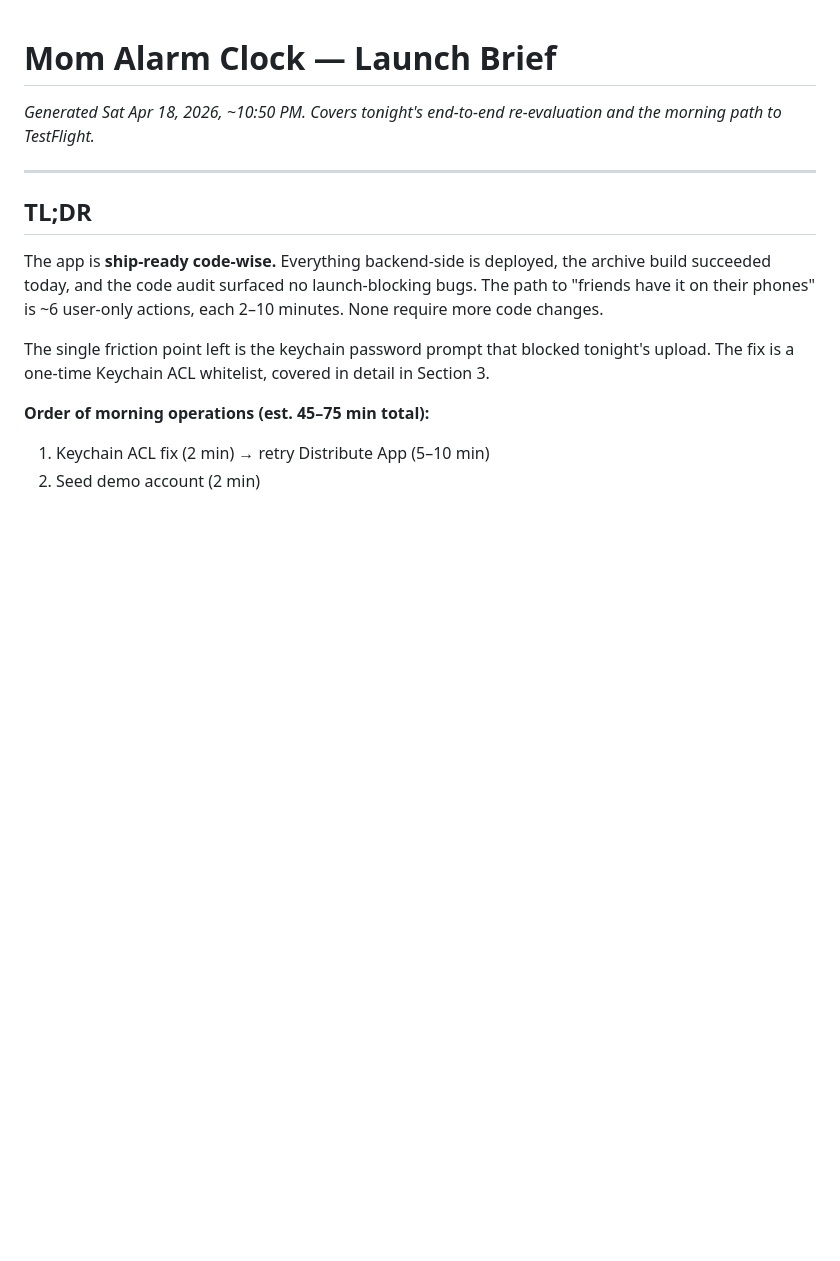
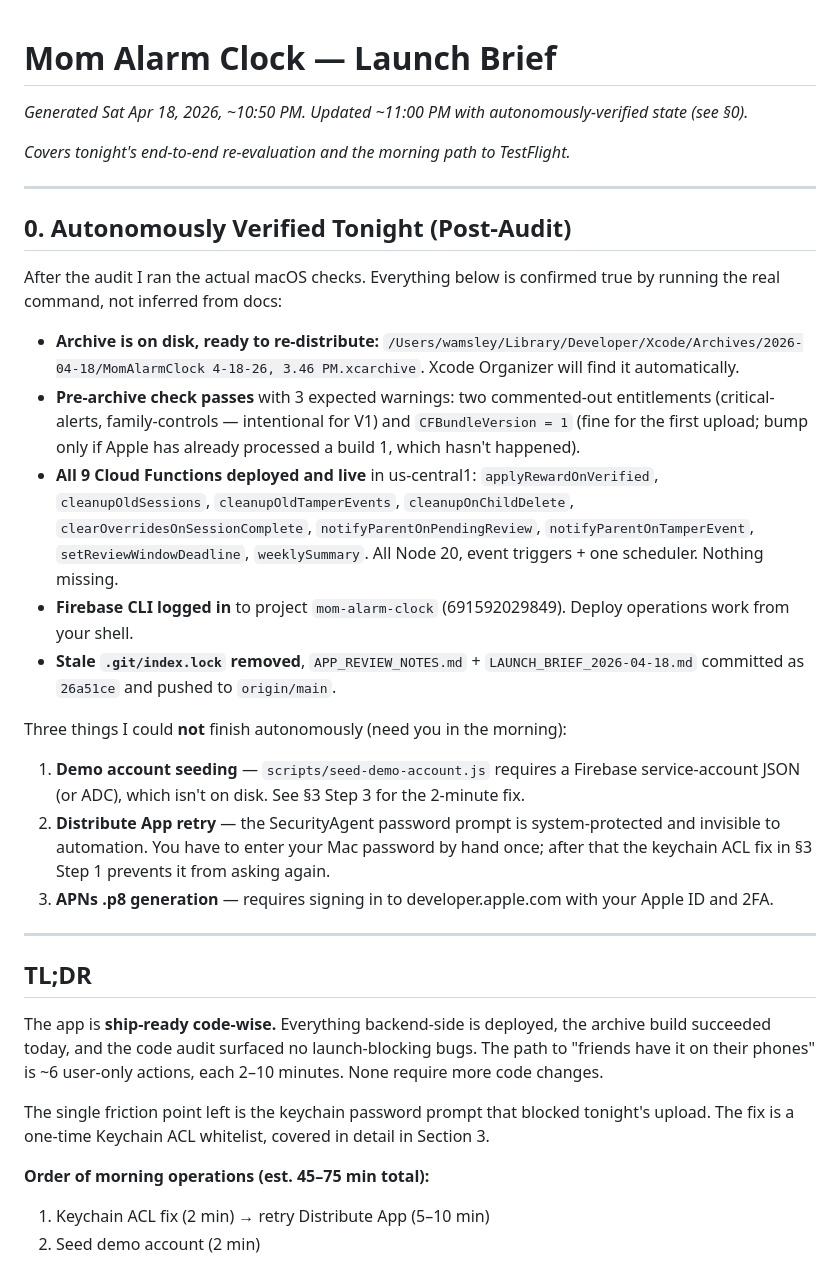
Before and after one commit to robosecure/mom-alarm-clock, a Markdown page: LAUNCH_BRIEF_2026-04-18.md, the part around the change. Rendered like a GitHub page; blank space fills up the shorter version.

Commit message:
LAUNCH_BRIEF: add verified-tonight section with confirmed archive path, 9 live Cloud Functions, pre-archive pass

```diff
--- a/LAUNCH_BRIEF_2026-04-18.md
+++ b/LAUNCH_BRIEF_2026-04-18.md
@@ -1,6 +1,27 @@
 # Mom Alarm Clock — Launch Brief
 
-_Generated Sat Apr 18, 2026, ~10:50 PM. Covers tonight's end-to-end re-evaluation and the morning path to TestFlight._
+_Generated Sat Apr 18, 2026, ~10:50 PM. Updated ~11:00 PM with autonomously-verified state (see §0)._
+
+_Covers tonight's end-to-end re-evaluation and the morning path to TestFlight._
+
+---
+
+## 0. Autonomously Verified Tonight (Post-Audit)
+
+After the audit I ran the actual macOS checks. Everything below is confirmed true by running the real command, not inferred from docs:
+
+- **Archive is on disk, ready to re-distribute:** `/Users/wamsley/Library/Developer/Xcode/Archives/2026-04-18/MomAlarmClock 4-18-26, 3.46 PM.xcarchive`. Xcode Organizer will find it automatically.
+- **Pre-archive check passes** with 3 expected warnings: two commented-out entitlements (critical-alerts, family-controls — intentional for V1) and `CFBundleVersion = 1` (fine for the first upload; bump only if Apple has already processed a build 1, which hasn't happened).
+- **All 9 Cloud Functions deployed and live** in us-central1: `applyRewardOnVerified`, `cleanupOldSessions`, `cleanupOldTamperEvents`, `cleanupOnChildDelete`, `clearOverridesOnSessionComplete`, `notifyParentOnPendingReview`, `notifyParentOnTamperEvent`, `setReviewWindowDeadline`, `weeklySummary`. All Node 20, event triggers + one scheduler. Nothing missing.
+- **Firebase CLI logged in** to project `mom-alarm-clock` (691592029849). Deploy operations work from your shell.
+- **Stale `.git/index.lock` removed**, `APP_REVIEW_NOTES.md` + `LAUNCH_BRIEF_2026-04-18.md` committed as `26a51ce` and pushed to `origin/main`.
+
+Three things I could **not** finish autonomously (need you in the morning):
+
+1. **Demo account seeding** — `scripts/seed-demo-account.js` requires a Firebase service-account JSON (or ADC), which isn't on disk. See §3 Step 3 for the 2-minute fix.
+2. **Distribute App retry** — the SecurityAgent password prompt is system-protected and invisible to automation. You have to enter your Mac password by hand once; after that the keychain ACL fix in §3 Step 1 prevents it from asking again.
+3. **APNs .p8 generation** — requires signing in to developer.apple.com with your Apple ID and 2FA.
+
 
 ---
 
```
